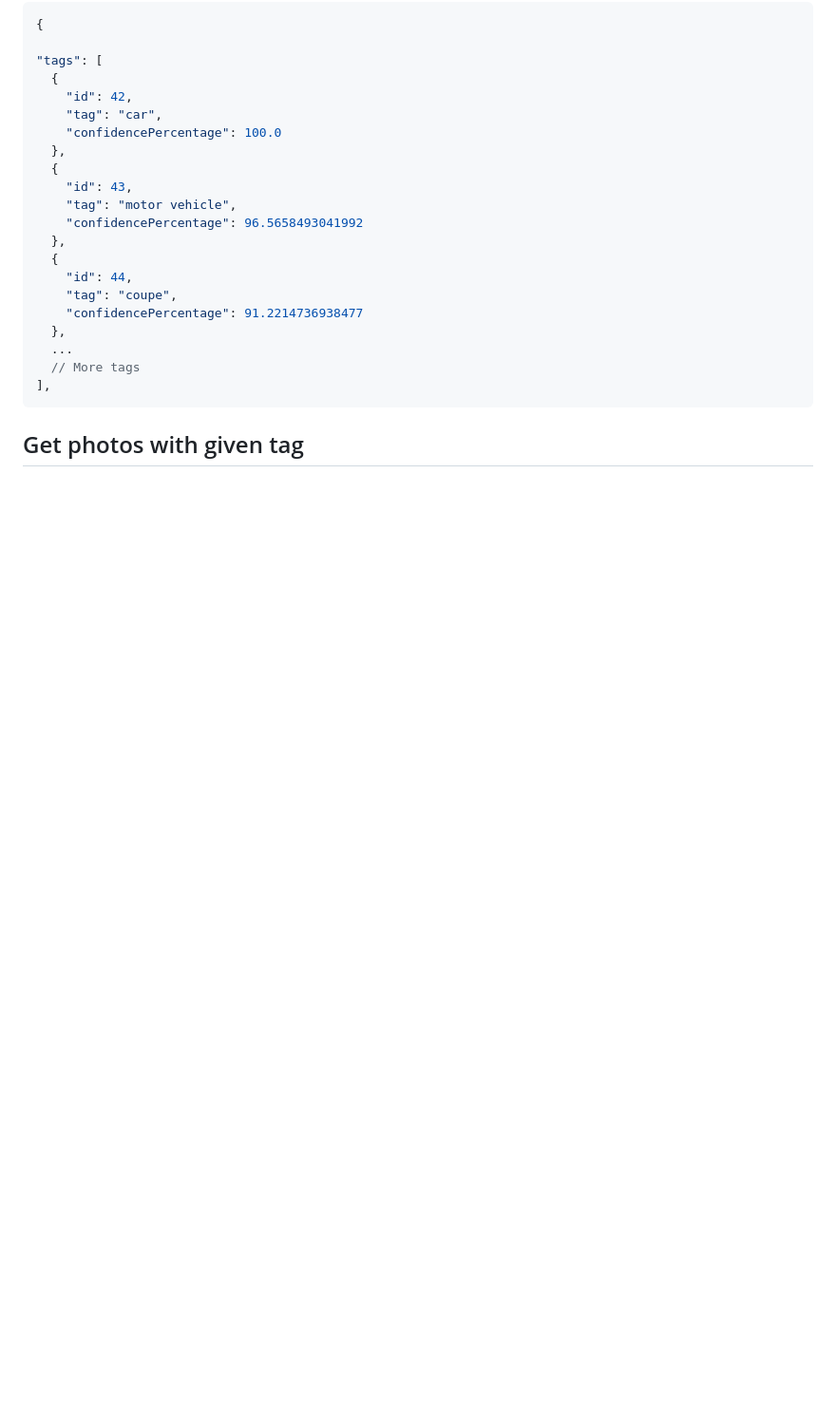
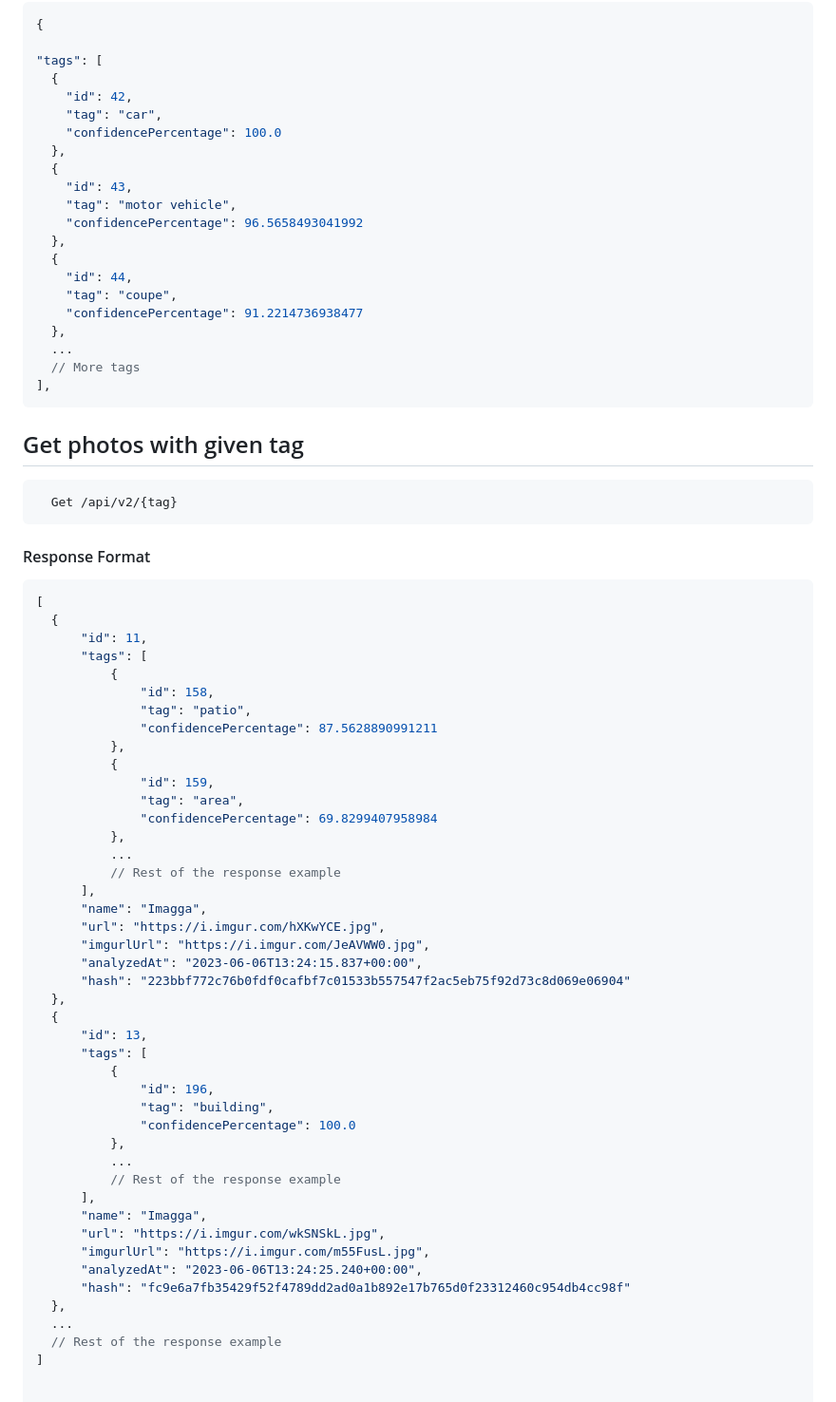
Before and after one commit to simsapopov/Image-Classification-WebApp, a Markdown page: README.md, the part around the change. Shown at 95% size. Rendered like a GitHub page; blank space fills up the shorter version.

````diff
--- a/README.md
+++ b/README.md
@@ -226,3 +226,52 @@ There isn't image with this id
   ],
   ```
 ## Get photos with given tag
+
+```http
+  Get /api/v2/{tag}
+  ```
+ #### Response Format
+  ```json
+[
+    {
+        "id": 11,
+        "tags": [
+            {
+                "id": 158,
+                "tag": "patio",
+                "confidencePercentage": 87.5628890991211
+            },
+            {
+                "id": 159,
+                "tag": "area",
+                "confidencePercentage": 69.8299407958984
+            },
+            ...
+            // Rest of the response example
+        ],
+        "name": "Imagga",
+        "url": "https://i.imgur.com/hXKwYCE.jpg",
+        "imgurlUrl": "https://i.imgur.com/JeAVWW0.jpg",
+        "analyzedAt": "2023-06-06T13:24:15.837+00:00",
+        "hash": "223bbf772c76b0fdf0cafbf7c01533b557547f2ac5eb75f92d73c8d069e06904"
+    },
+    {
+        "id": 13,
+        "tags": [
+            {
+                "id": 196,
+                "tag": "building",
+                "confidencePercentage": 100.0
+            },
+            ...
+            // Rest of the response example
+        ],
+        "name": "Imagga",
+        "url": "https://i.imgur.com/wkSNSkL.jpg",
+        "imgurlUrl": "https://i.imgur.com/m55FusL.jpg",
+        "analyzedAt": "2023-06-06T13:24:25.240+00:00",
+        "hash": "fc9e6a7fb35429f52f4789dd2ad0a1b892e17b765d0f23312460c954db4cc98f"
+    },
+    ...
+    // Rest of the response example
+]
````
